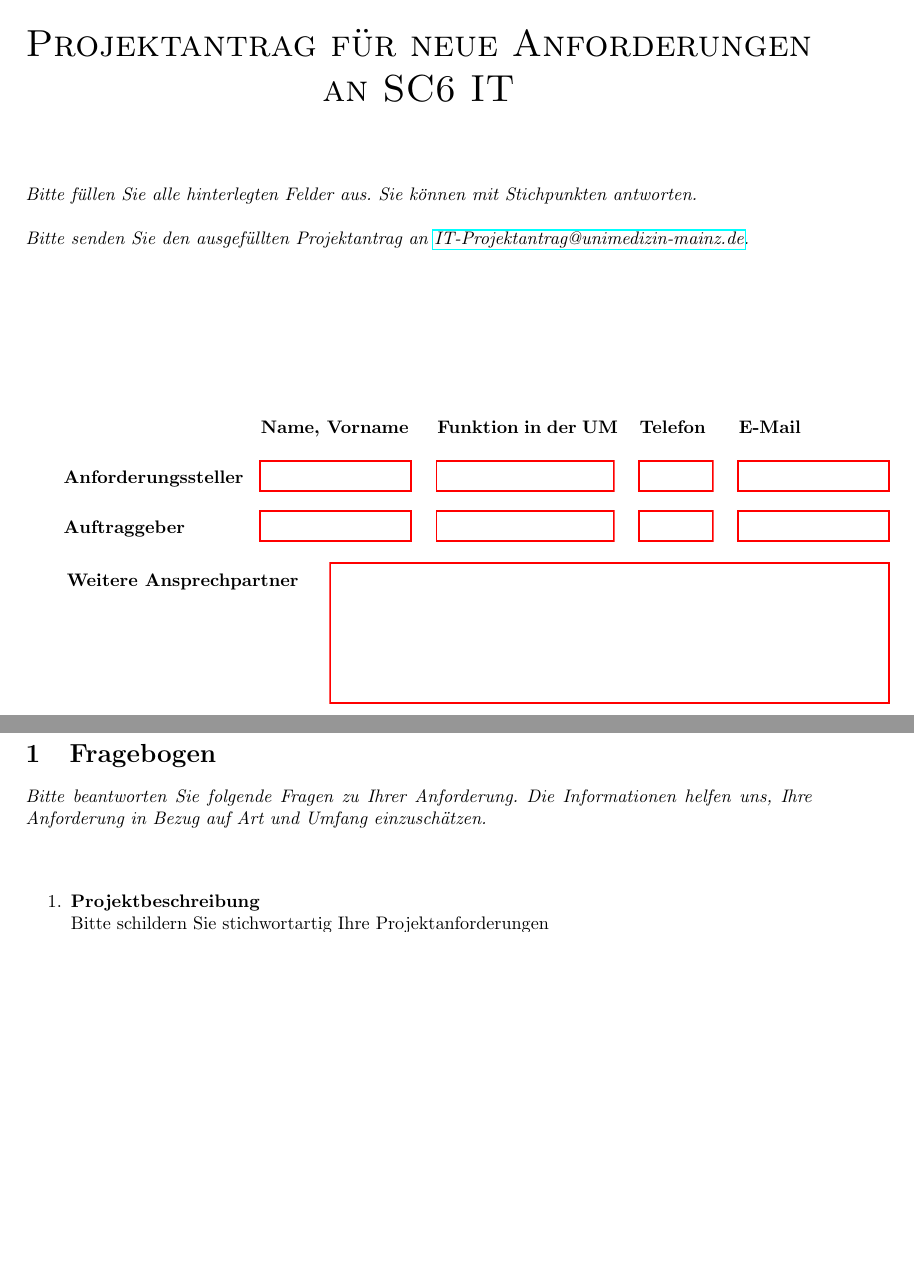
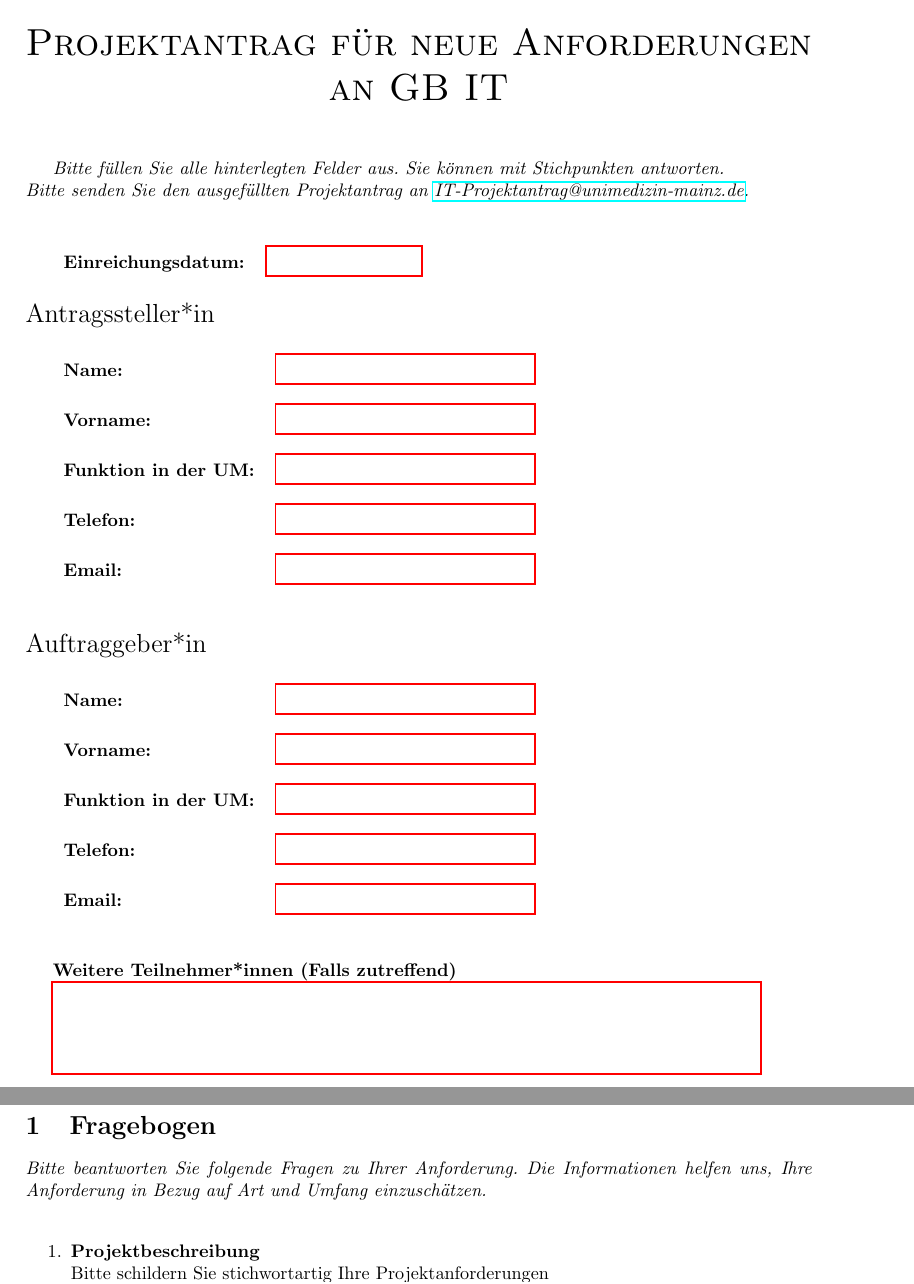
Before and after one commit to GutenbergHealthHub/it_project_template, a LaTeX document (Projektantrag_SC6_IT.tex, which reads questions.tex, titel.tex): two parts of pages 1 and 2 of 5, joined at a grey line, cut so that both start at the same text, the shorter picture padded with empty space. Compiled offline with pdfLaTeX.

Commit message:
Last update Mon Jun 10 13:57:44 CEST 2024.

```diff
--- a/Projektantrag_SC6_IT.tex
+++ b/Projektantrag_SC6_IT.tex
@@ -26,8 +26,9 @@
 \fancypagestyle{firstpage}
 {
     \pagestyle{fancy}
-	\fancyhf{}
-	\chead{ \includegraphics[width=\textwidth]{figures/ummz.png}}
+    \fancyhead[L,C]{}
+    \fancyhead[R]{\includegraphics[width=200pt]{figures/ummz.png}}
+    \setlength{\headheight}{42pt}
 	\renewcommand{\headrulewidth}{0pt}
 }
 
--- a/questions.tex
+++ b/questions.tex
@@ -1,5 +1,5 @@
 \section{Fragebogen}
-\textit{Bitte beantworten Sie folgende Fragen zu Ihrer Anforderung. Die Informationen helfen uns, Ihre Anforderung in Bezug auf Art und Umfang einzuschätzen. \\ \\
+\textit{Bitte beantworten Sie folgende Fragen zu Ihrer Anforderung. Die Informationen helfen uns, Ihre Anforderung in Bezug auf Art und Umfang einzuschätzen. \\
 }
 
 \begin{Form}
--- a/titel.tex
+++ b/titel.tex
@@ -1,39 +1,47 @@
 \begin{titlepage}
 	\thispagestyle{firstpage}
+	\vspace{1cm}
+	{\centering
 
-	{\centering
-	\vspace*{2cm}
-	{\scshape\huge Projektantrag für neue Anforderungen an SC6 IT \par}
-    }
-\vspace{1.5cm}
-\par
-\noindent
-\textit{Bitte füllen Sie alle hinterlegten Felder aus. Sie können mit Stichpunkten antworten. \\ \\
-Bitte senden Sie den ausgefüllten Projektantrag an \href{mailto:IT-Projektantrag@unimedizin-mainz.de}{IT-Projektantrag@unimedizin-mainz.de}. \\ \\
-}
+		{\scshape\huge Projektantrag für neue Anforderungen an GB IT \par}
+	}
+	\vspace{1cm}
 
-\vspace{2.5cm}
+	\textit{Bitte füllen Sie alle hinterlegten Felder aus. Sie können mit Stichpunkten antworten. \\
+		Bitte senden Sie den ausgefüllten Projektantrag an \href{mailto:IT-Projektantrag@unimedizin-mainz.de}{IT-Projektantrag@unimedizin-mainz.de}. \\
+	}
 
-\begin{Form}
+	\vspace{0.5cm}
+	\begin{tabular}[c]{lr}
+		\textbf{Einreichungsdatum:} & \TextField[name=date, width=3cm]{} \\
+	\end{tabular}
+	\vspace{0.5cm}
 
-\begin{tabular}{p{3.4cm} p{3cm} p{3.5cm} p{1.5cm} p{3cm} }
-	& \textbf{Name, Vorname} & \textbf{Funktion in der UM} & \textbf{Telefon} & \textbf{E-Mail} \\ \\
-\textbf{Anforderungssteller} & \TextField[name=NameAnst, width=2.9cm]{} & \TextField[name=FunctAnst, width=3.4cm]{} & \TextField[name=TelAnst, width=1.4cm]{} & \TextField[name=EMaillAnst, width=2.9cm]{} \\ \\
-\textbf{Auftraggeber} & \TextField[name=NameAust, width=2.9cm]{} & \TextField[name=FunctAust, width=3.4cm]{} & \TextField[name=TelAust, width=1.4cm]{} & \TextField[name=EMaillAust, width=2.9cm]{}  \\ \\
-\end{tabular}
-\hspace*{0.3cm}
-\begin{tabular}[t]{ll}
- \multicolumn{1}{l}{
- \begin{tabular}{l}
- \textbf{Weitere Ansprechpartner} \\ \\ \\  \\ \\ \\
- \end{tabular}
- 	}  & \TextField[multiline, name=WA,width=10.8cm,  height=1.5cm, value={}]{}
+	{\noindent\Large Antragssteller*in}
+	\vspace{0.5cm}
 
+	\begin{tabular}{lrp{5cm}}
+		\textbf{Name:}               & \TextField[name=nameAnst, width=5cm]{}    \\ \\
+		\textbf{Vorname:}            & \TextField[name=surnameAnst, width=5cm]{} \\ \\
+		\textbf{Funktion in der UM:} & \TextField[name=funcAnst, width=5cm]{}    \\ \\
+		\textbf{Telefon:}            & \TextField[name=phoneAnst, width=5cm]{}   \\ \\
+		\textbf{Email:}              & \TextField[name=mailAnst, width=5cm]{}    \\ \\
+	\end{tabular}
 
-\end{tabular}
+	\vspace{0.5cm}
+	{\noindent\Large Auftraggeber*in}
+	\vspace{0.5cm}
 
-% \multicolumn{1}{l}{\textbf{Weitere Ansprechpartner} } & \TextField[multiline, name=WA,width=11.1cm,  height=2cm, value={}]{}
+	\begin{tabular}{lr}
+		\textbf{Name:}               & \TextField[name=nameAust, width=5cm]{}    \\ \\
+		\textbf{Vorname:}            & \TextField[name=surnameAust, width=5cm]{} \\ \\
+		\textbf{Funktion in der UM:} & \TextField[name=funcAust, width=5cm]{}    \\ \\
+		\textbf{Telefon:}            & \TextField[name=phoneAust, width=5cm]{}   \\ \\
+		\textbf{Email:}              & \TextField[name=mailAust, width=5cm]{}    \\ \\
+	\end{tabular}
+	\vspace{0.5cm}
 
-\end{Form}
+	{\textbf{Weitere Teilnehmer*innen (Falls zutreffend)}} \\
+	\indent\TextField[multiline, name=WA,width=0.9\textwidth,  height=1.75cm, value={}]{}
 
 \end{titlepage}
```
Also changed, not shown: Projektantrag_SC6_IT.pdf, Projektantrag_SC6_IT.tex (10 more changed lines). Lines whose indentation alone changed are shown as unchanged.
